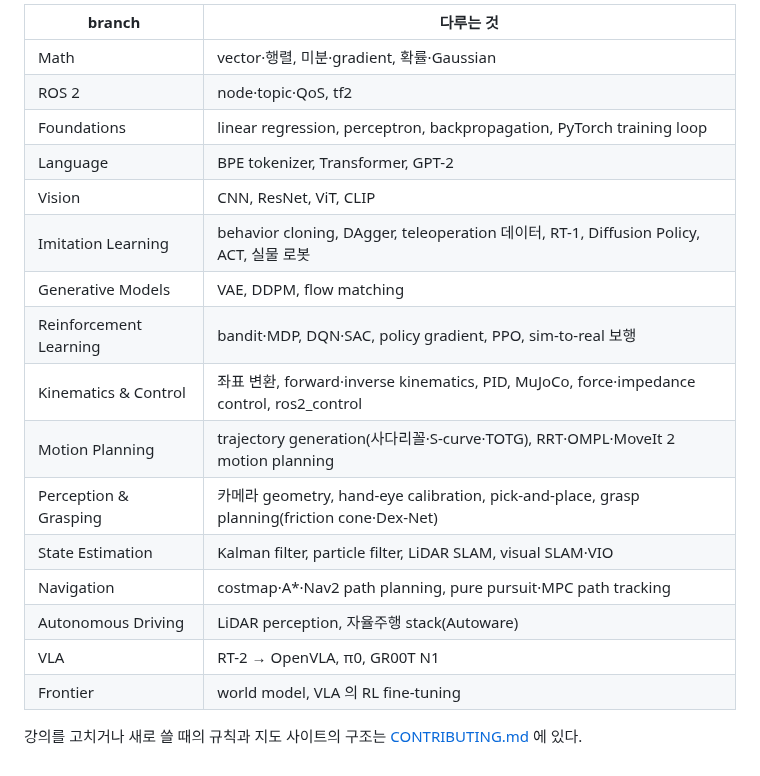
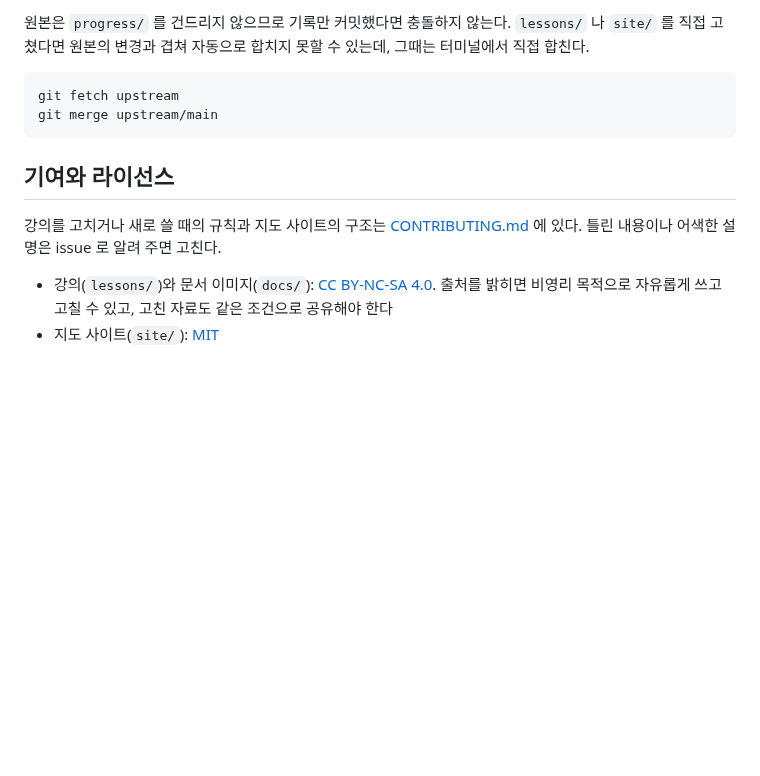
Before and after one commit to gawbi/robotics-roadmap, a Markdown page: README.md, the part around one of its changes. GitHub-like rendering; blank space fills up the shorter version.

````diff
--- a/README.md
+++ b/README.md
@@ -97,21 +74,17 @@ fork 에서는 `progress/` 만 커밋한다. `lessons/` 나 `site/` 를 직접
 
-| branch | 다루는 것 |
-| --- | --- |
-| Math | vector·행렬, 미분·gradient, 확률·Gaussian |
-| ROS 2 | node·topic·QoS, tf2 |
-| Foundations | linear regression, perceptron, backpropagation, PyTorch training loop |
-| Language | BPE tokenizer, Transformer, GPT-2 |
-| Vision | CNN, ResNet, ViT, CLIP |
-| Imitation Learning | behavior cloning, DAgger, teleoperation 데이터, RT-1, Diffusion Policy, ACT, 실물 로봇 |
-| Generative Models | VAE, DDPM, flow matching |
-| Reinforcement Learning | bandit·MDP, DQN·SAC, policy gradient, PPO, sim-to-real 보행 |
-| Kinematics & Control | 좌표 변환, forward·inverse kinematics, PID, MuJoCo, force·impedance control, ros2_control |
-| Motion Planning | trajectory generation(사다리꼴·S-curve·TOTG), RRT·OMPL·MoveIt 2 motion planning |
-| Perception & Grasping | 카메라 geometry, hand-eye calibration, pick-and-place, grasp planning(friction cone·Dex-Net) |
-| State Estimation | Kalman filter, particle filter, LiDAR SLAM, visual SLAM·VIO |
-| Navigation | costmap·A*·Nav2 path planning, pure pursuit·MPC path tracking |
-| Autonomous Driving | LiDAR perception, 자율주행 stack(Autoware) |
-| VLA | RT-2 → OpenVLA, π0, GR00T N1 |
-| Frontier | world model, VLA 의 RL fine-tuning |
+원본은 `progress/` 를 건드리지 않으므로 기록만 커밋했다면 충돌하지 않는다. `lessons/` 나 `site/` 를 직접 고쳤다면 원본의 변경과 겹쳐
+자동으로 합치지 못할 수 있는데, 그때는 터미널에서 직접 합친다.
 
-강의를 고치거나 새로 쓸 때의 규칙과 지도 사이트의 구조는 [CONTRIBUTING.md](CONTRIBUTING.md) 에 있다.
+```bash
+git fetch upstream
+git merge upstream/main
+```
+
+## 기여와 라이선스
+
+강의를 고치거나 새로 쓸 때의 규칙과 지도 사이트의 구조는 [CONTRIBUTING.md](CONTRIBUTING.md) 에 있다. 틀린 내용이나 어색한 설명은
+issue 로 알려 주면 고친다.
+
+- 강의(`lessons/`)와 문서 이미지(`docs/`): [CC BY-NC-SA 4.0](lessons/LICENSE.md). 출처를 밝히면 비영리 목적으로 자유롭게 쓰고 고칠 수
+  있고, 고친 자료도 같은 조건으로 공유해야 한다
+- 지도 사이트(`site/`): [MIT](LICENSE)
````
Also changed, not shown: other parts of README.md (+39 -62 lines), CONTRIBUTING.md (+7 -0 lines), lessons/LICENSE.md (added, +11 -0 lines), docs/lesson.png, docs/quiz.png, 2 other files.
